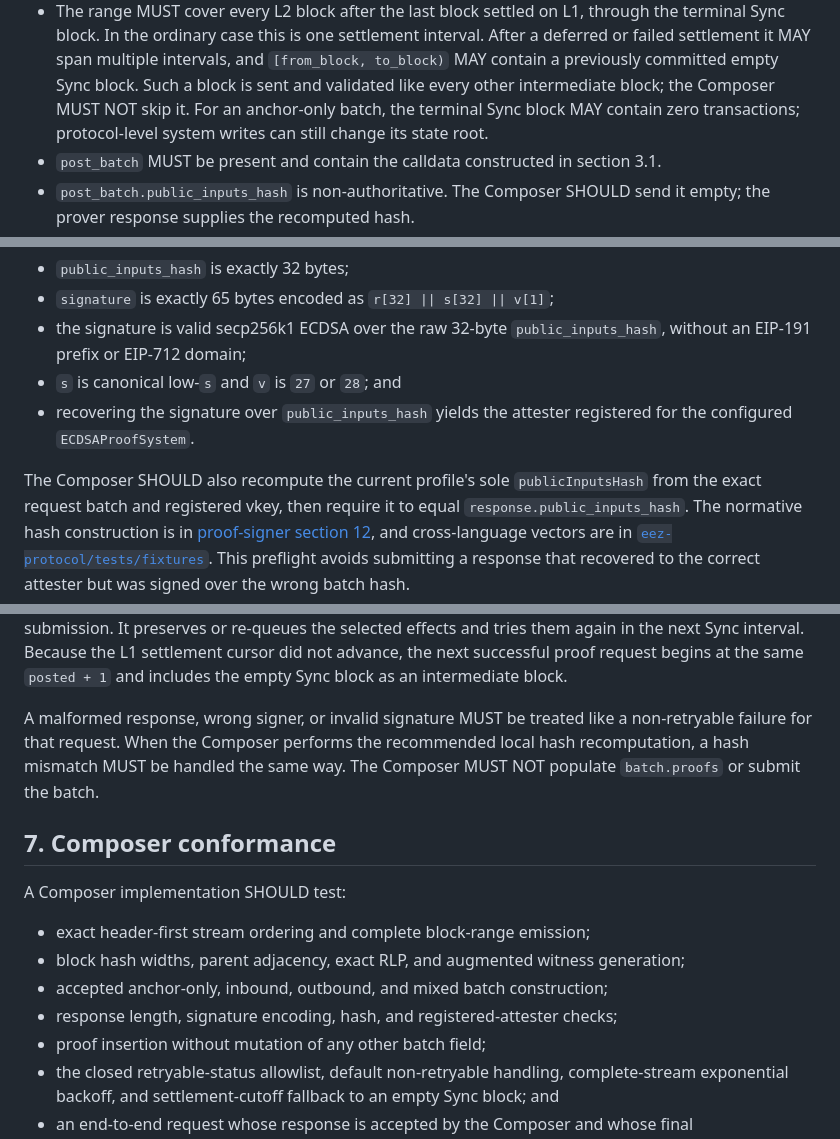
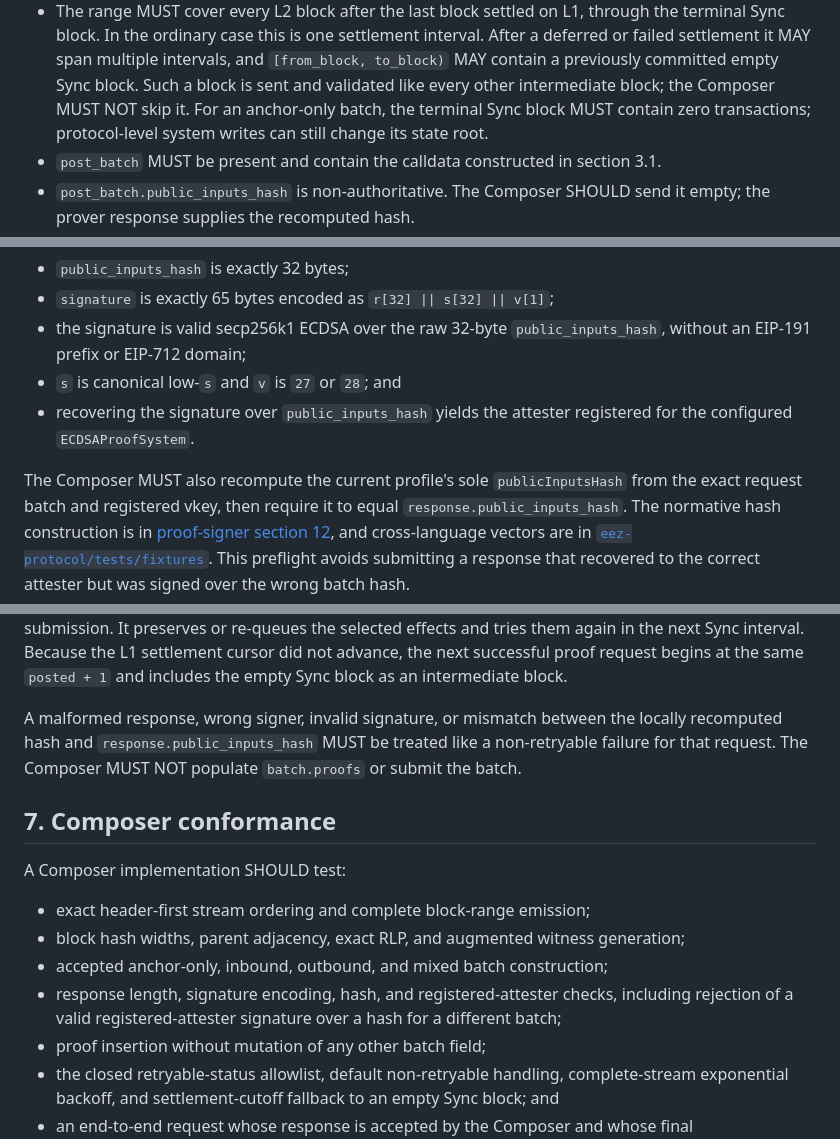
Before and after one commit to eez-association/eez-rollup0, a Markdown page: crates/eez-control-rpc/SPEC.md, 3 parts joined by grey strips. Drawn GitHub-style.

```diff
--- a/crates/eez-control-rpc/SPEC.md
+++ b/crates/eez-control-rpc/SPEC.md
@@ -145,8 +176,8 @@ The first streamed chunk MUST contain exactly one `ProveHeader`:
   intervals, and `[from_block, to_block)` MAY contain a previously committed
   empty Sync block. Such a block is sent and validated like every other
   intermediate block; the Composer MUST NOT skip it. For an anchor-only batch,
-  the terminal Sync block MAY contain zero transactions; protocol-level system
-  writes can still change its state root.
+  the terminal Sync block MUST contain zero transactions; protocol-level
+  system writes can still change its state root.
 - `post_batch` MUST be present and contain the calldata constructed in section
   3.1.
 - `post_batch.public_inputs_hash` is non-authoritative. The Composer SHOULD
@@ -226,7 +284,7 @@ The Composer MUST reject the response unless:
 - recovering the signature over `public_inputs_hash` yields the attester
   registered for the configured `ECDSAProofSystem`.
 
-The Composer SHOULD also recompute the current profile's sole
+The Composer MUST also recompute the current profile's sole
 `publicInputsHash` from the exact request batch and registered vkey, then require
 it to equal `response.public_inputs_hash`. The normative hash construction is
 in [proof-signer section 12](../eez-proof-signer/SPEC.md#12-public-input-recomputation),
@@ -313,10 +371,10 @@ interval. Because the L1 settlement cursor did not advance, the next successful
 proof request begins at the same `posted + 1` and includes the empty Sync block
 as an intermediate block.
 
-A malformed response, wrong signer, or invalid signature MUST be treated like
-a non-retryable failure for that request. When the Composer performs the
-recommended local hash recomputation, a hash mismatch MUST be handled the same
-way. The Composer MUST NOT populate `batch.proofs` or submit the batch.
+A malformed response, wrong signer, invalid signature, or mismatch between the
+locally recomputed hash and `response.public_inputs_hash` MUST be treated like a
+non-retryable failure for that request. The Composer MUST NOT populate
+`batch.proofs` or submit the batch.
 
 ## 7. Composer conformance
 
@@ -326,7 +384,9 @@ A Composer implementation SHOULD test:
 - block hash widths, parent adjacency, exact RLP, and augmented witness
   generation;
 - accepted anchor-only, inbound, outbound, and mixed batch construction;
-- response length, signature encoding, hash, and registered-attester checks;
+- response length, signature encoding, hash, and registered-attester checks,
+  including rejection of a valid registered-attester signature over a hash for
+  a different batch;
 - proof insertion without mutation of any other batch field;
 - the closed retryable-status allowlist, default non-retryable handling,
   complete-stream exponential backoff, and settlement-cutoff fallback to an
```
Also changed, not shown: other parts of crates/eez-control-rpc/SPEC.md (+63 -5 lines).
